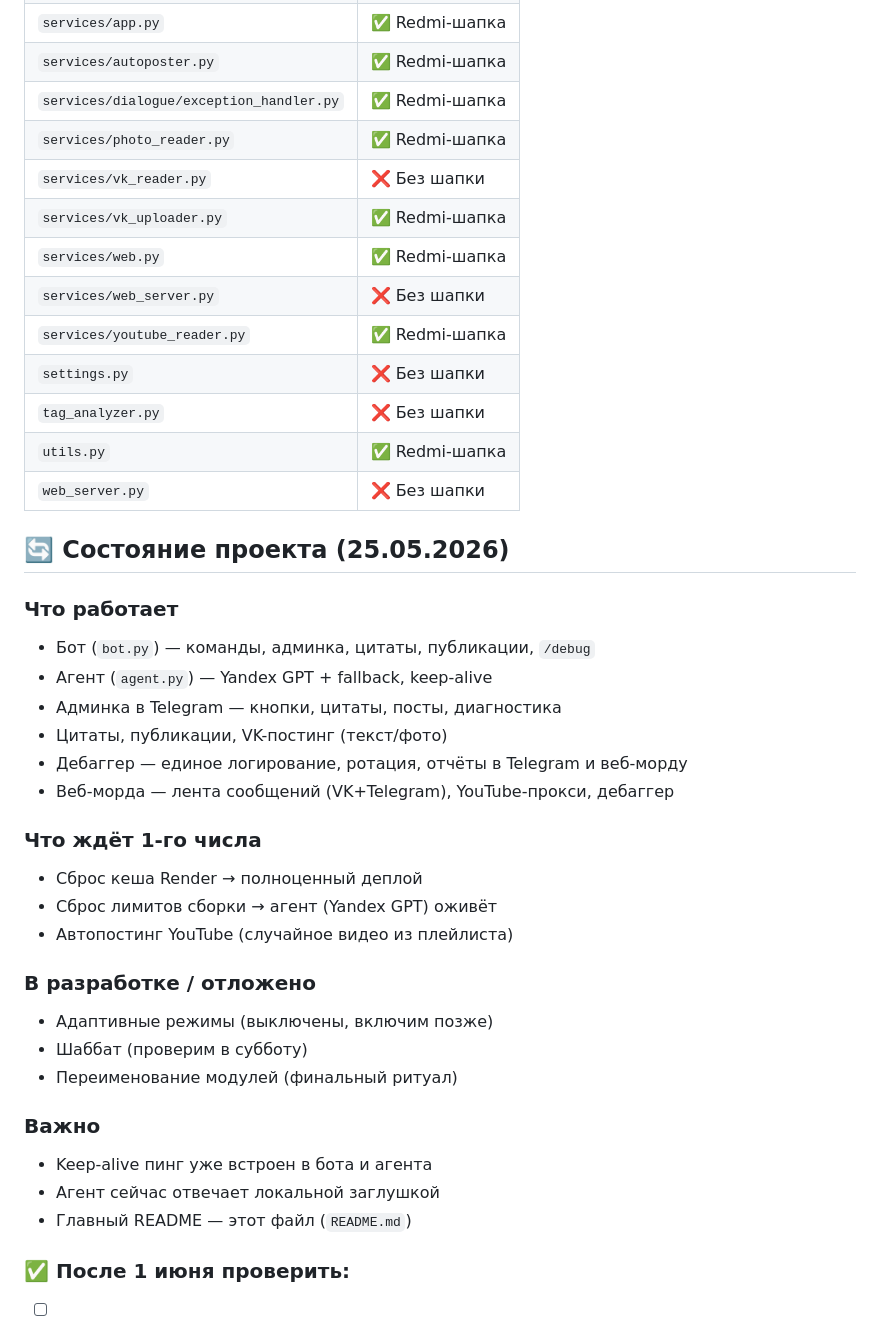
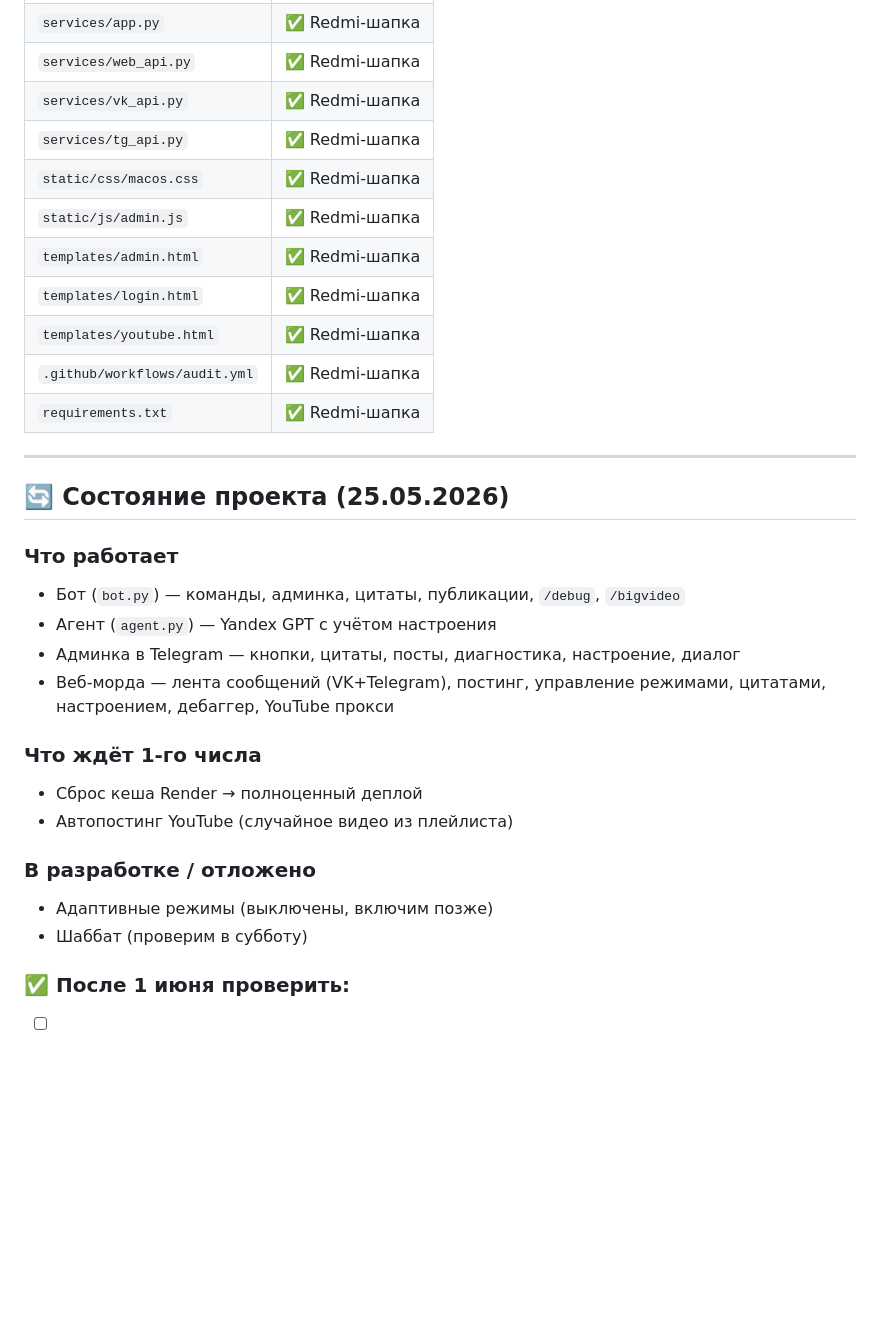
Before and after one commit to qwestomir99-crypto/ansamb_sledov_bot, a Markdown page: README.md, the part around one of its changes. Drawn GitHub-style; blank space fills up the shorter version.

```diff
--- a/README.md
+++ b/README.md
@@ -159,41 +163,32 @@
 | `services/app.py` | ✅ Redmi-шапка |
-| `services/autoposter.py` | ✅ Redmi-шапка |
-| `services/dialogue/exception_handler.py` | ✅ Redmi-шапка |
-| `services/photo_reader.py` | ✅ Redmi-шапка |
-| `services/vk_reader.py` | ❌ Без шапки |
-| `services/vk_uploader.py` | ✅ Redmi-шапка |
-| `services/web.py` | ✅ Redmi-шапка |
-| `services/web_server.py` | ❌ Без шапки |
-| `services/youtube_reader.py` | ✅ Redmi-шапка |
-| `settings.py` | ❌ Без шапки |
-| `tag_analyzer.py` | ❌ Без шапки |
-| `utils.py` | ✅ Redmi-шапка |
-| `web_server.py` | ❌ Без шапки |
+| `services/web_api.py` | ✅ Redmi-шапка |
+| `services/vk_api.py` | ✅ Redmi-шапка |
+| `services/tg_api.py` | ✅ Redmi-шапка |
+| `static/css/macos.css` | ✅ Redmi-шапка |
+| `static/js/admin.js` | ✅ Redmi-шапка |
+| `templates/admin.html` | ✅ Redmi-шапка |
+| `templates/login.html` | ✅ Redmi-шапка |
+| `templates/youtube.html` | ✅ Redmi-шапка |
+| `.github/workflows/audit.yml` | ✅ Redmi-шапка |
+| `requirements.txt` | ✅ Redmi-шапка |
+
+---
 
 ## 🔄 Состояние проекта (25.05.2026)
 
 ### Что работает
-- Бот (`bot.py`) — команды, админка, цитаты, публикации, `/debug`
-- Агент (`agent.py`) — Yandex GPT + fallback, keep-alive
-- Админка в Telegram — кнопки, цитаты, посты, диагностика
-- Цитаты, публикации, VK-постинг (текст/фото)
-- Дебаггер — единое логирование, ротация, отчёты в Telegram и веб-морду
-- Веб-морда — лента сообщений (VK+Telegram), YouTube-прокси, дебаггер
+- Бот (`bot.py`) — команды, админка, цитаты, публикации, `/debug`, `/bigvideo`
+- Агент (`agent.py`) — Yandex GPT с учётом настроения
+- Админка в Telegram — кнопки, цитаты, посты, диагностика, настроение, диалог
+- Веб-морда — лента сообщений (VK+Telegram), постинг, управление режимами, цитатами, настроением, дебаггер, YouTube прокси
 
 ### Что ждёт 1-го числа
 - Сброс кеша Render → полноценный деплой
-- Сброс лимитов сборки → агент (Yandex GPT) оживёт
 - Автопостинг YouTube (случайное видео из плейлиста)
 
 ### В разработке / отложено
 - Адаптивные режимы (выключены, включим позже)
 - Шаббат (проверим в субботу)
-- Переименование модулей (финальный ритуал)
-
-### Важно
-- Keep-alive пинг уже встроен в бота и агента
-- Агент сейчас отвечает локальной заглушкой
-- Главный README — этот файл (`README.md`)
 
 ### ✅ После 1 июня проверить:
 - [ ] `#говори` — ответ от Yandex GPT (не заглушка)
```
Also changed, not shown: other parts of README.md (+77 -73 lines).
